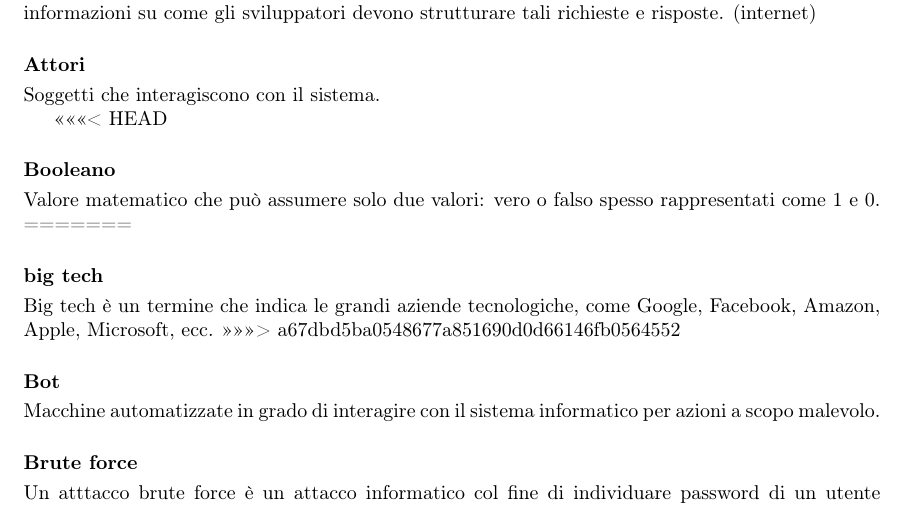
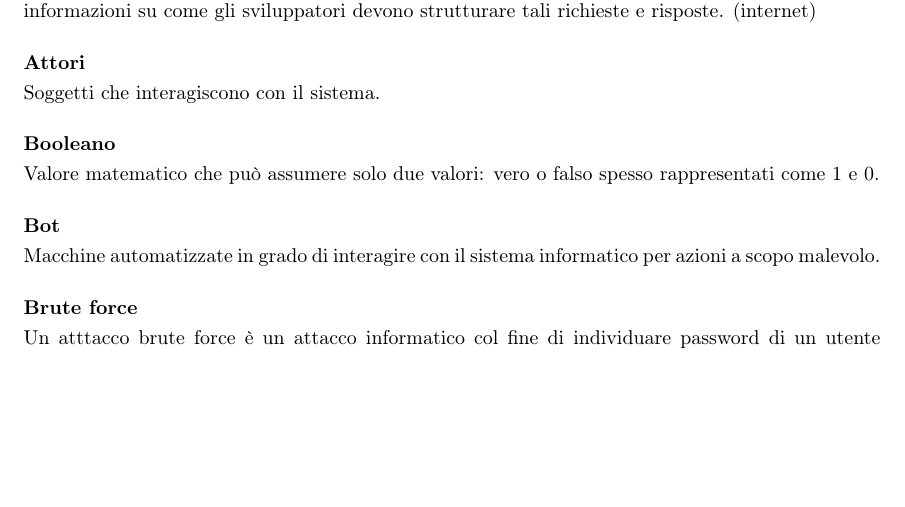
Before and after one commit to catchEmAll-SWE/PoC, a LaTeX document (Glossario/src/glossario.tex, which reads Glossario/src/sections/analisi_dei_requisiti.tex): part of page 6 of 10, cut so that both start at the same text, the shorter picture padded with empty space. Compiled offline with pdfLaTeX.

Commit message:
Add insertion CEA-20 #time 30m

```diff
--- a/Glossario/src/sections/analisi_dei_requisiti.tex
+++ b/Glossario/src/sections/analisi_dei_requisiti.tex
@@ -9,13 +9,8 @@ API è la sigla di "Application Programming Interface". Nel contesto delle API,
 \paragraph{Attori}~\smallskip \\
 Soggetti che interagiscono con il sistema.
 
-<<<<<<< HEAD
 \paragraph{Booleano}~\smallskip \\
 Valore matematico che può assumere solo due valori: vero o falso spesso rappresentati come 1 e 0.
-=======
-\paragraph{big tech}~\smallskip \\
-Big tech è un termine che indica le grandi aziende tecnologiche, come Google, Facebook, Amazon, Apple, Microsoft, ecc.
->>>>>>> a67dbd5ba0548677a851690d0d66146fb0564552
 
 \paragraph{Bot}~\smallskip \\
 Macchine automatizzate in grado di interagire con il sistema informatico per azioni a scopo malevolo.
```
